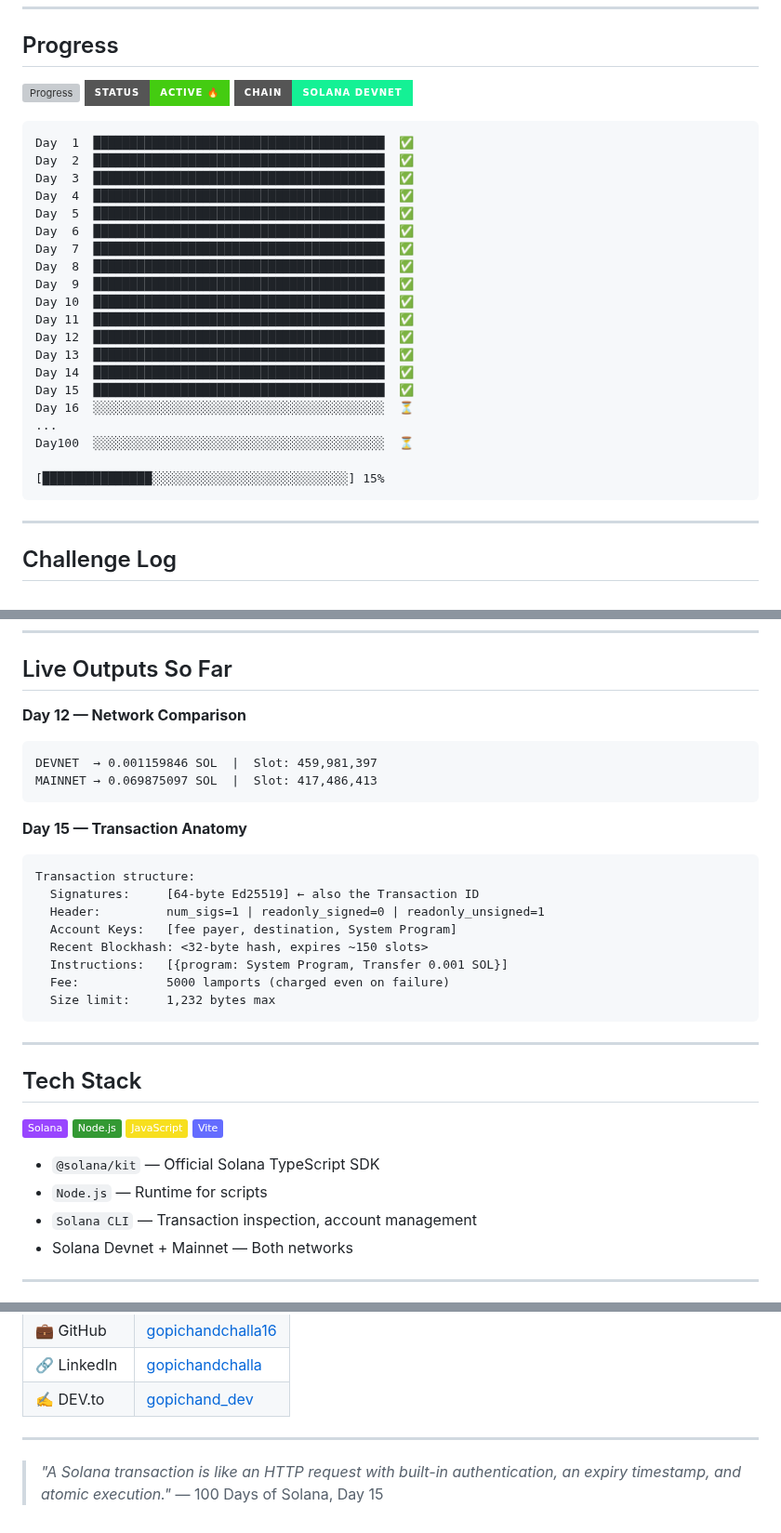
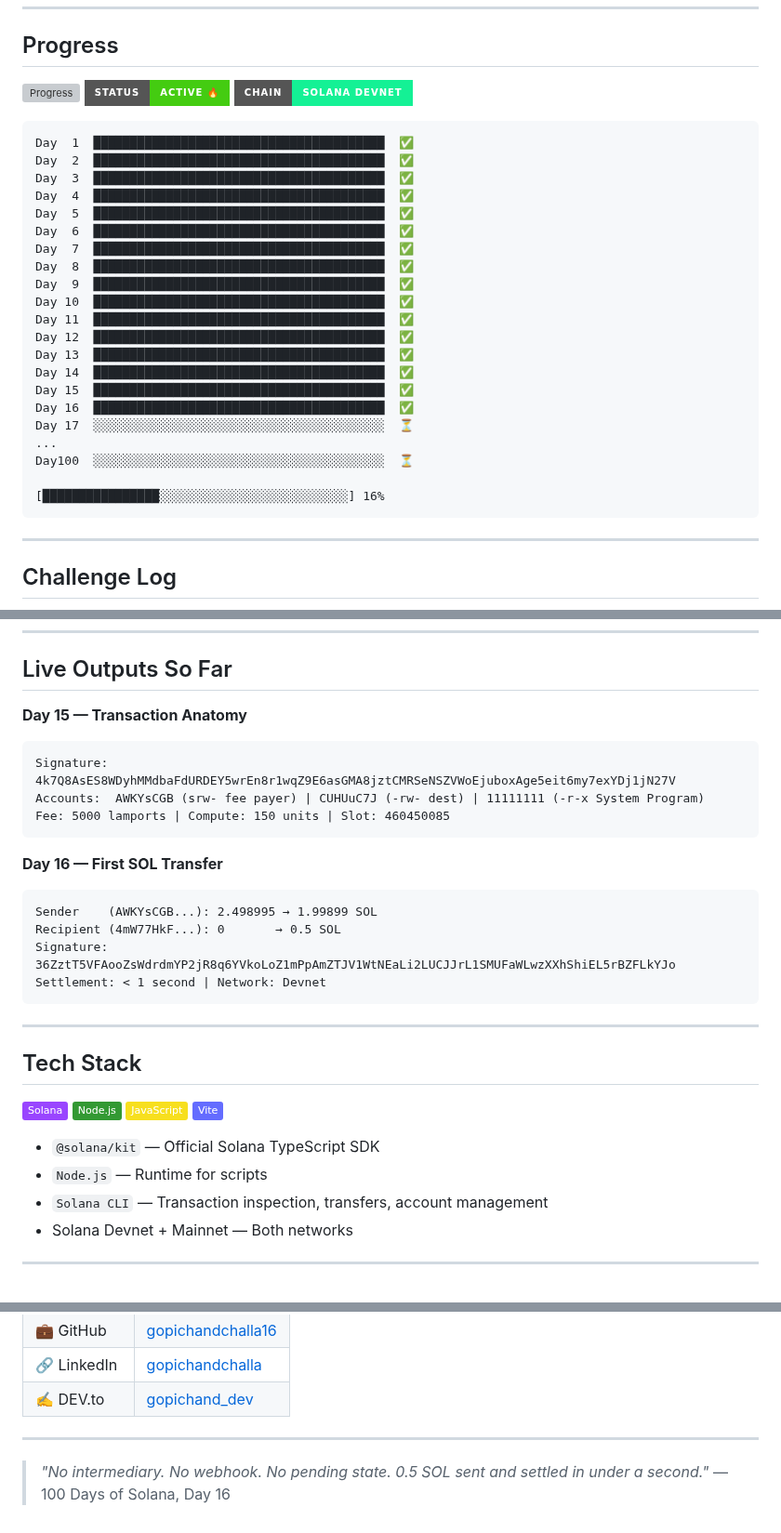
Before and after one commit to gopichandchalla16/100-days-of-solana, a Markdown page: README.md, 3 parts joined by grey strips. Shown at 93% size. Drawn GitHub-style; badges without logos; grey boxes are pictures that could not be loaded.

Commit message:
Update README: Day 16 complete ✅ — First deliberate SOL transfer

````diff
--- a/README.md
+++ b/README.md
@@ -29,11 +29,12 @@ Day 12  ████████████████████████
 Day 13  ████████████████████████████████████████  ✅
 Day 14  ████████████████████████████████████████  ✅
 Day 15  ████████████████████████████████████████  ✅
-Day 16  ░░░░░░░░░░░░░░░░░░░░░░░░░░░░░░░░░░░░░░░░  ⏳
+Day 16  ████████████████████████████████████████  ✅
+Day 17  ░░░░░░░░░░░░░░░░░░░░░░░░░░░░░░░░░░░░░░░░  ⏳
 ...
 Day100  ░░░░░░░░░░░░░░░░░░░░░░░░░░░░░░░░░░░░░░░░  ⏳
 
-[███████████████░░░░░░░░░░░░░░░░░░░░░░░░░░░] 15%
+[████████████████░░░░░░░░░░░░░░░░░░░░░░░░░░] 16%
 ```
 
 ---
@@ -80,22 +81,19 @@ Day100  ░░░░░░░░░░░░░░░░░░░░░░░░
 
 ## Live Outputs So Far
 
-**Day 12 — Network Comparison**
+**Day 15 — Transaction Anatomy**
 ```
-DEVNET  → 0.001159846 SOL  |  Slot: 459,981,397
-MAINNET → 0.069875097 SOL  |  Slot: 417,486,413
+Signature: 4k7Q8AsES8WDyhMMdbaFdURDEY5wrEn8r1wqZ9E6asGMA8jztCMRSeNSZVWoEjuboxAge5eit6my7exYDj1jN27V
+Accounts:  AWKYsCGB (srw- fee payer) | CUHUuC7J (-rw- dest) | 11111111 (-r-x System Program)
+Fee: 5000 lamports | Compute: 150 units | Slot: 460450085
 ```
 
-**Day 15 — Transaction Anatomy**
+**Day 16 — First SOL Transfer**
 ```
-Transaction structure:
-  Signatures:     [64-byte Ed25519] ← also the Transaction ID
-  Header:         num_sigs=1 | readonly_signed=0 | readonly_unsigned=1
-  Account Keys:   [fee payer, destination, System Program]
-  Recent Blockhash: <32-byte hash, expires ~150 slots>
-  Instructions:   [{program: System Program, Transfer 0.001 SOL}]
-  Fee:            5000 lamports (charged even on failure)
-  Size limit:     1,232 bytes max
+Sender    (AWKYsCGB...): 2.498995 → 1.99899 SOL
+Recipient (4mW77HkF...): 0       → 0.5 SOL
+Signature: 36ZztT5VFAooZsWdrdmYP2jR8q6YVkoLoZ1mPpAmZTJV1WtNEaLi2LUCJJrL1SMUFaWLwzXXhShiEL5rBZFLkYJo
+Settlement: < 1 second | Network: Devnet
 ```
 
 ---
@@ -108,7 +106,7 @@ Transaction structure:
 
 - `@solana/kit` — Official Solana TypeScript SDK
 - `Node.js` — Runtime for scripts
-- `Solana CLI` — Transaction inspection, account management
+- `Solana CLI` — Transaction inspection, transfers, account management
 - Solana Devnet + Mainnet — Both networks
 
 ---
@@ -123,5 +121,5 @@ Transaction structure:
 
 ---
 
-> *"A Solana transaction is like an HTTP request with built-in authentication, an expiry timestamp, and atomic execution."*
-> — 100 Days of Solana, Day 15
+> *"No intermediary. No webhook. No pending state. 0.5 SOL sent and settled in under a second."*
+> — 100 Days of Solana, Day 16
````
Also changed, not shown: other parts of README.md (+2 -2 lines).
